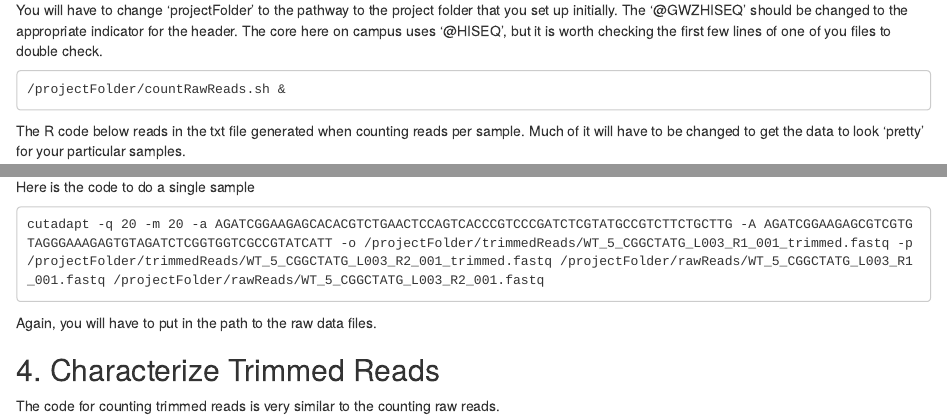
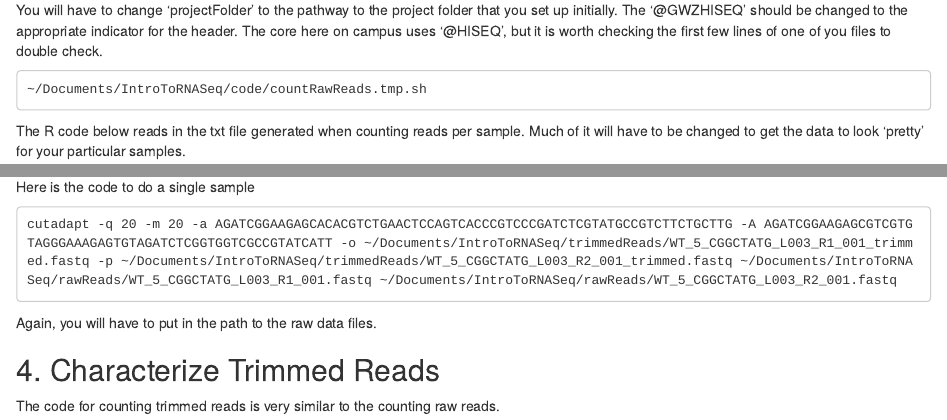
Before and after one commit to sphickey/IntroToRNASeq, an R Markdown document (code/exampleRNASeqAnalysis.Rmd): the page in a window 1100 px wide, from 770 px down, and a second part further down, joined at a grey line. Rendered offline with R 4.5, knitr and Pandoc, with nearby package versions; some code elsewhere in the file could not run offline.

Commit message:
Unknown date

````diff
--- a/code/exampleRNASeqAnalysis.Rmd
+++ b/code/exampleRNASeqAnalysis.Rmd
@@ -48,7 +48,7 @@ done
 You will have to change 'projectFolder' to the pathway to the project folder that you set up initially.  The '@GWZHISEQ' should be changed to the appropriate indicator for the header.  The core here on campus uses '@HISEQ', but it is worth checking the first few lines of one of you files to double check.
 
 ```
-/projectFolder/countRawReads.sh &
+~/Documents/IntroToRNASeq/code/countRawReads.tmp.sh
 ```
 
 The R code below reads in the txt file generated when counting reads per sample.  Much of it will have to be changed to get the data to look 'pretty' for your particular samples.
@@ -109,7 +109,7 @@ done
 
 Here is the code to do a single sample
 ```
-cutadapt -q 20 -m 20 -a AGATCGGAAGAGCACACGTCTGAACTCCAGTCACCCGTCCCGATCTCGTATGCCGTCTTCTGCTTG -A AGATCGGAAGAGCGTCGTGTAGGGAAAGAGTGTAGATCTCGGTGGTCGCCGTATCATT -o /projectFolder/trimmedReads/WT_5_CGGCTATG_L003_R1_001_trimmed.fastq -p /projectFolder/trimmedReads/WT_5_CGGCTATG_L003_R2_001_trimmed.fastq /projectFolder/rawReads/WT_5_CGGCTATG_L003_R1_001.fastq /projectFolder/rawReads/WT_5_CGGCTATG_L003_R2_001.fastq
+cutadapt -q 20 -m 20 -a AGATCGGAAGAGCACACGTCTGAACTCCAGTCACCCGTCCCGATCTCGTATGCCGTCTTCTGCTTG -A AGATCGGAAGAGCGTCGTGTAGGGAAAGAGTGTAGATCTCGGTGGTCGCCGTATCATT -o ~/Documents/IntroToRNASeq/trimmedReads/WT_5_CGGCTATG_L003_R1_001_trimmed.fastq -p ~/Documents/IntroToRNASeq/trimmedReads/WT_5_CGGCTATG_L003_R2_001_trimmed.fastq ~/Documents/IntroToRNASeq/rawReads/WT_5_CGGCTATG_L003_R1_001.fastq ~/Documents/IntroToRNASeq/rawReads/WT_5_CGGCTATG_L003_R2_001.fastq
 ```
 Again, you will have to put in the path to the raw data files.
 
````
Also changed, not shown: 6 other files.
